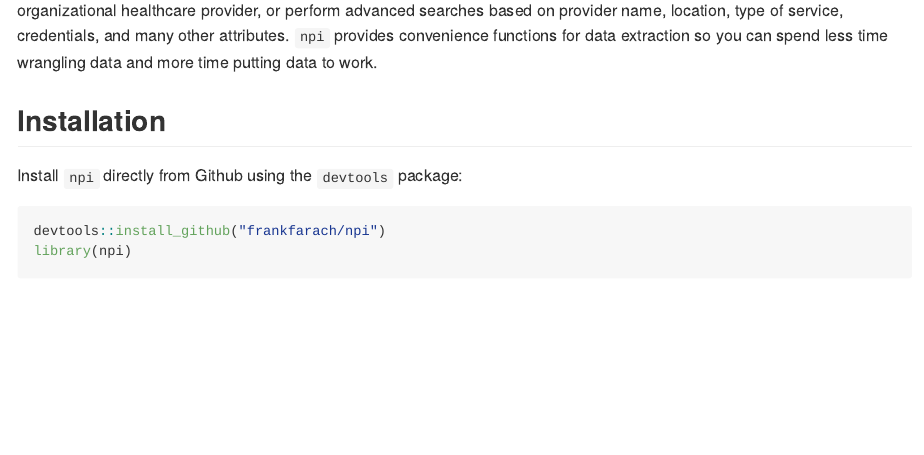
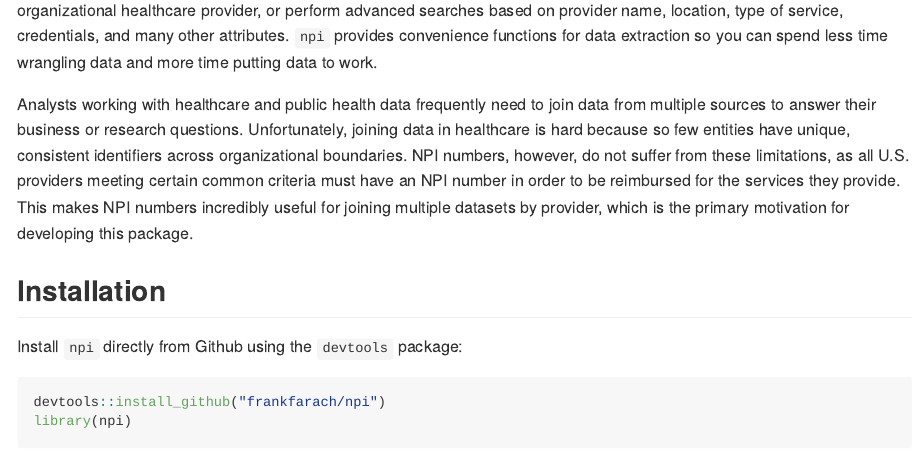
Before and after one commit to ropensci/npi, an R Markdown document (README.Rmd): the page in a window 1100 px wide, from 200 px down. The pictures show the output file README.md that the author committed with the source, drawn offline in the style of GitHub; badge pictures from the web are left out.

Commit message:
Closes #49

```diff
--- a/README.Rmd
+++ b/README.Rmd
@@ -30,6 +30,8 @@ nyc <- npis
 <!-- badges: end -->
 
 Use R to access the U.S. National Provider Identifier (NPI) Registry API (v2.1) by the Center for Medicare and Medicaid Services (CMS): https://npiregistry.cms.hhs.gov/. Obtain rich administrative data linked to a specific individual or organizational healthcare provider, or perform advanced searches based on provider name, location, type of service, credentials, and many other attributes. `npi` provides convenience functions for data extraction so you can spend less time wrangling data and more time putting data to work.
+
+Analysts working with healthcare and public health data frequently need to join data from multiple sources to answer their business or research questions. Unfortunately, joining data in healthcare is hard because so few entities have unique, consistent identifiers across organizational boundaries. NPI numbers, however, do not suffer from these limitations, as all U.S. providers meeting certain common criteria must have an NPI number in order to be reimbursed for the services they provide. This makes NPI numbers incredibly useful for joining multiple datasets by provider, which is the primary motivation for developing this package.
 
 ## Installation
 
```
Also changed, not shown: README.md.
